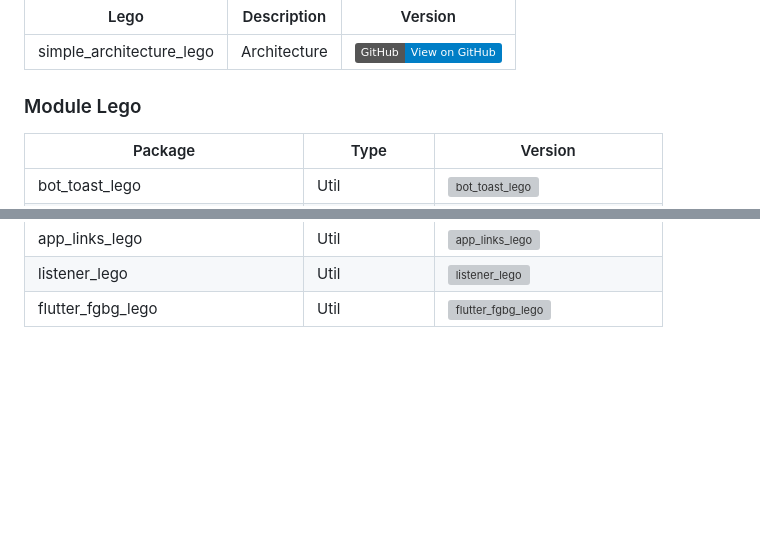
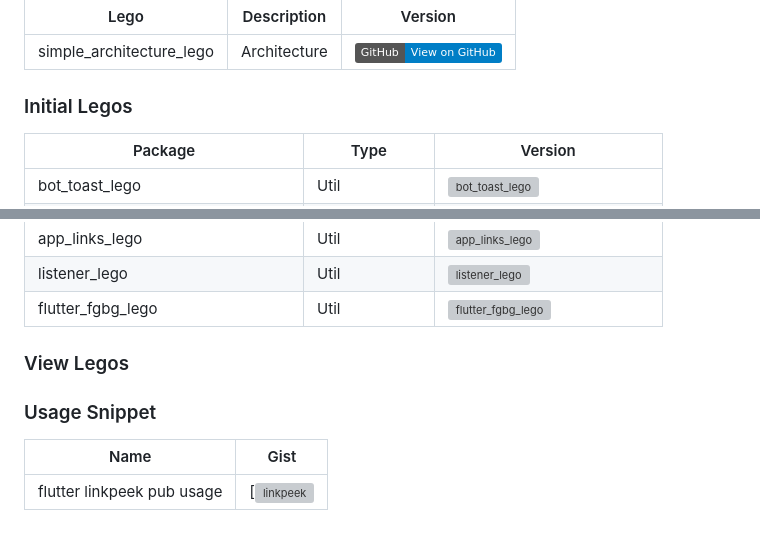
Before and after one commit to melodysdreamj/lego, a Markdown page: README.md, 2 parts joined by grey strips. GitHub-like rendering; badges without logos; blank space fills up the shorter version; grey boxes are pictures that could not be loaded.

```diff
--- a/README.md
+++ b/README.md
@@ -17,7 +17,7 @@ github
 |--------------------------|---------------|---------------------------------------------------------------------------------------------------|
 | simple_architecture_lego | Architecture   | [![GitHub](https://img.shields.io/badge/GitHub-View%20on%20GitHub-blue)](https://github.com/melodysdreamj/simple_architecture_lego) |
 
-### Module Lego
+### Initial Legos
 
 | Package                    | Type          | Version                                                                                           |
 |----------------------------|---------------|---------------------------------------------------------------------------------------------------|
@@ -40,3 +40,13 @@ github
 | app_links_lego             | Util          | [![app_links_lego](https://img.shields.io/pub/v/app_links_lego.svg)](https://pub.dev/packages/app_links_lego)             |
 | listener_lego              | Util          | [![listener_lego](https://img.shields.io/pub/v/listener_lego.svg)](https://pub.dev/packages/listener_lego)              |
 | flutter_fgbg_lego          | Util          | [![flutter_fgbg_lego](https://img.shields.io/pub/v/flutter_fgbg_lego.svg)](https://pub.dev/packages/flutter_fgbg_lego)          |
+
+### View Legos
+
+
+
+
+### Usage Snippet
+| Name | Gist |
+|------|------|
+| flutter linkpeek pub usage | [![linkpeek](https://gist.github.com/melodysdreamj/07bbd1db9976d99acf49ac494c0909d3) |
```
